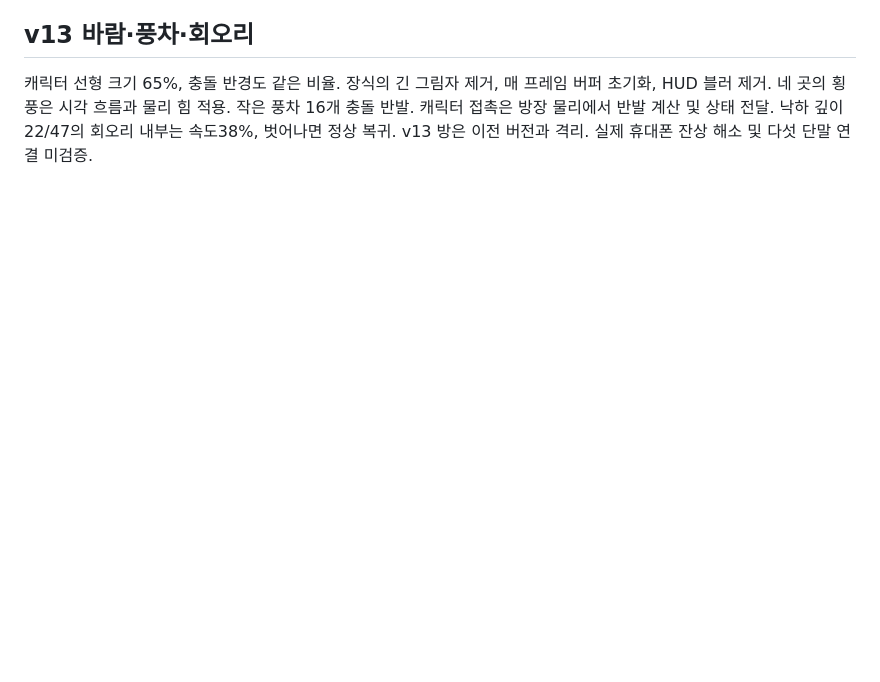
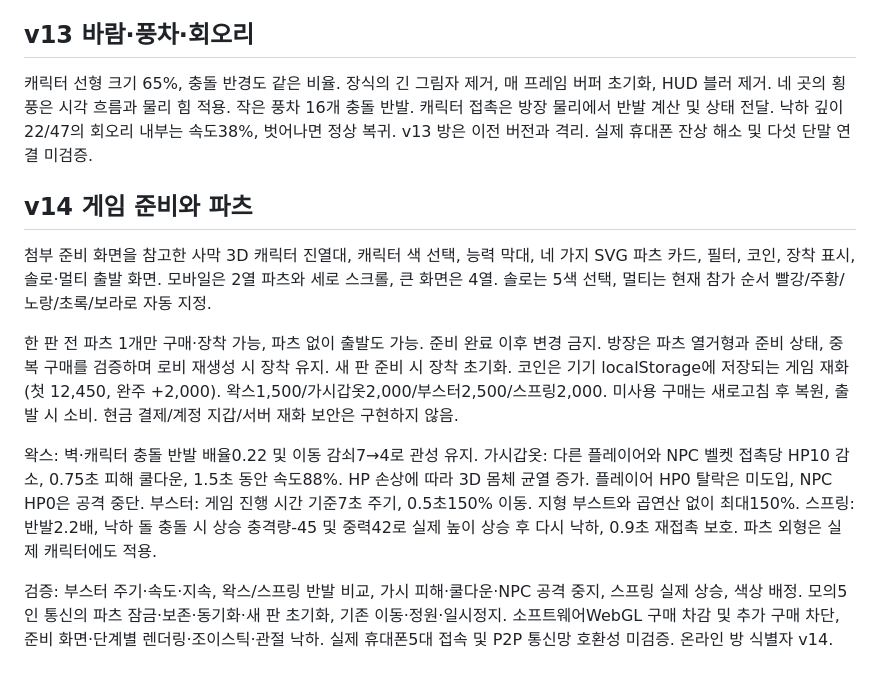
Before and after one commit to yun2985-lab/Planks-game, a Markdown page: README-RUNNER.md, the part around the change. Drawn GitHub-style; blank space fills up the shorter version.

Commit message:
v14: character garage, one-part shop and synchronized item physics

```diff
--- a/README-RUNNER.md
+++ b/README-RUNNER.md
@@ -27,3 +27,13 @@ runner.html: 모바일 웹 게임. 자동 전진, 좌측 하단 아날로그 조
 
 ## v13 바람·풍차·회오리
 캐릭터 선형 크기 65%, 충돌 반경도 같은 비율. 장식의 긴 그림자 제거, 매 프레임 버퍼 초기화, HUD 블러 제거. 네 곳의 횡풍은 시각 흐름과 물리 힘 적용. 작은 풍차 16개 충돌 반발. 캐릭터 접촉은 방장 물리에서 반발 계산 및 상태 전달. 낙하 깊이22/47의 회오리 내부는 속도38%, 벗어나면 정상 복귀. v13 방은 이전 버전과 격리. 실제 휴대폰 잔상 해소 및 다섯 단말 연결 미검증.
+
+
+## v14 게임 준비와 파츠
+첨부 준비 화면을 참고한 사막 3D 캐릭터 진열대, 캐릭터 색 선택, 능력 막대, 네 가지 SVG 파츠 카드, 필터, 코인, 장착 표시, 솔로·멀티 출발 화면. 모바일은 2열 파츠와 세로 스크롤, 큰 화면은 4열. 솔로는 5색 선택, 멀티는 현재 참가 순서 빨강/주황/노랑/초록/보라로 자동 지정.
+
+한 판 전 파츠 1개만 구매·장착 가능, 파츠 없이 출발도 가능. 준비 완료 이후 변경 금지. 방장은 파츠 열거형과 준비 상태, 중복 구매를 검증하며 로비 재생성 시 장착 유지. 새 판 준비 시 장착 초기화. 코인은 기기 localStorage에 저장되는 게임 재화(첫 12,450, 완주 +2,000). 왁스1,500/가시갑옷2,000/부스터2,500/스프링2,000. 미사용 구매는 새로고침 후 복원, 출발 시 소비. 현금 결제/계정 지갑/서버 재화 보안은 구현하지 않음.
+
+왁스: 벽·캐릭터 충돌 반발 배율0.22 및 이동 감쇠7→4로 관성 유지. 가시갑옷: 다른 플레이어와 NPC 벨켓 접촉당 HP10 감소, 0.75초 피해 쿨다운, 1.5초 동안 속도88%. HP 손상에 따라 3D 몸체 균열 증가. 플레이어 HP0 탈락은 미도입, NPC HP0은 공격 중단. 부스터: 게임 진행 시간 기준7초 주기, 0.5초150% 이동. 지형 부스트와 곱연산 없이 최대150%. 스프링: 반발2.2배, 낙하 돌 충돌 시 상승 충격량-45 및 중력42로 실제 높이 상승 후 다시 낙하, 0.9초 재접촉 보호. 파츠 외형은 실제 캐릭터에도 적용.
+
+검증: 부스터 주기·속도·지속, 왁스/스프링 반발 비교, 가시 피해·쿨다운·NPC 공격 중지, 스프링 실제 상승, 색상 배정. 모의5인 통신의 파츠 잠금·보존·동기화·새 판 초기화, 기존 이동·정원·일시정지. 소프트웨어WebGL 구매 차감 및 추가 구매 차단, 준비 화면·단계별 렌더링·조이스틱·관절 낙하. 실제 휴대폰5대 접속 및 P2P 통신망 호환성 미검증. 온라인 방 식별자 v14.
```
